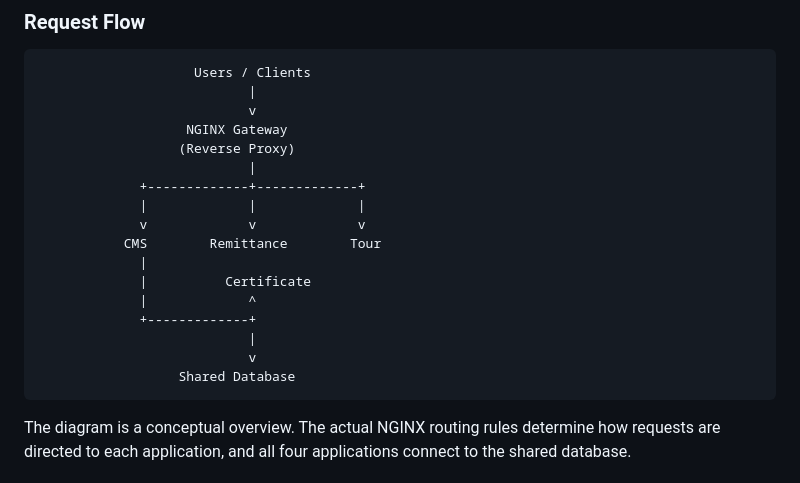
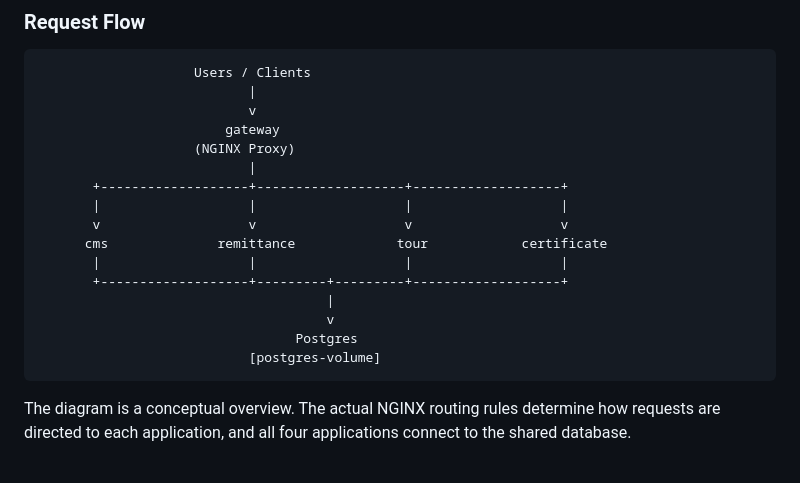
Before and after one commit to bmedmilbe/xmambos, a Markdown page: README.md, the part around the change. GitHub-like rendering.

Commit message:
Update architecture README.md

````diff
--- a/README.md
+++ b/README.md
@@ -51,20 +51,19 @@ The platform follows a multi-application architecture within a single repository
                     Users / Clients
                            |
                            v
-                   NGINX Gateway
-                  (Reverse Proxy)
+                        gateway
+                    (NGINX Proxy)
                            |
-             +-------------+-------------+
-             |             |             |
-             v             v             v
-           CMS        Remittance        Tour
-             |
-             |          Certificate
-             |             ^
-             +-------------+
-                           |
-                           v
-                  Shared Database
+       +-------------------+-------------------+-------------------+
+       |                   |                   |                   |
+       v                   v                   v                   v
+      cms              remittance             tour            certificate
+       |                   |                   |                   |
+       +-------------------+---------+---------+-------------------+
+                                     |
+                                     v
+                                 Postgres
+                           [postgres-volume]
 ```
 
 The diagram is a conceptual overview. The actual NGINX routing rules determine how requests are directed to each application, and all four applications connect to the shared database.
````
